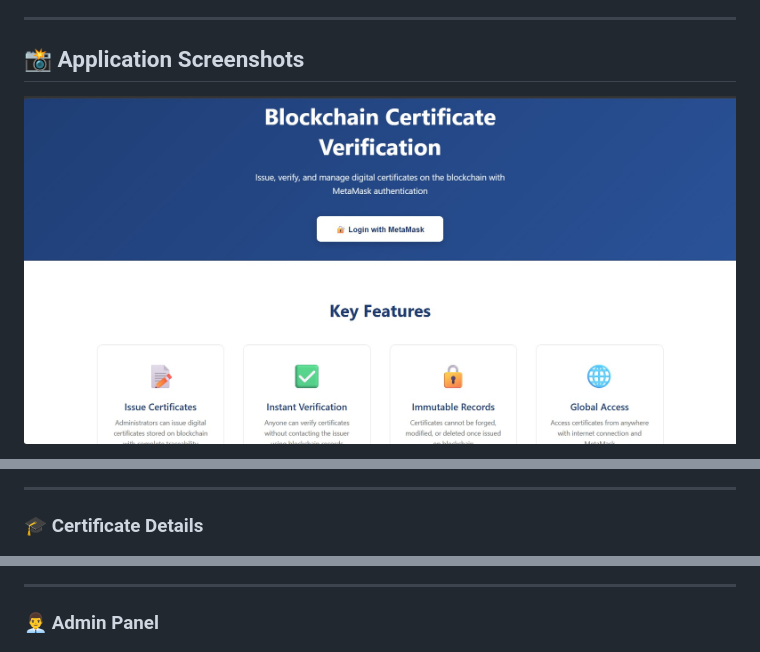
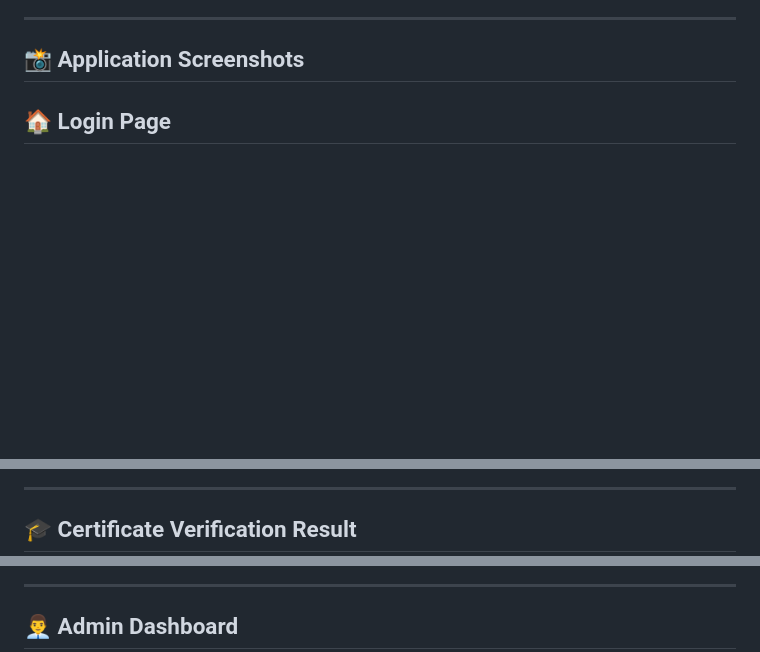
Before and after one commit to Prachip-23/Blockchain-Certificate-Verification, a Markdown page: README.md, 3 parts joined by grey strips. Drawn GitHub-style; blank space fills up the shorter version.

```diff
--- a/README.md
+++ b/README.md
@@ -210,8 +210,6 @@ The smart contract provides:
 
 ## 📸 Application Screenshots
 
-<p align="center">
-  <img src="screenshoots/LoginPage.jpg" alt="Login Page" width="800"/>
-</p>
+## 🏠 Login Page
 
 <p align="center">
@@ -269,6 +250,6 @@ The smart contract provides:
 
 ---
 
-### 🎓 Certificate Details
+## 🎓 Certificate Verification Result
 
 <p align="center">
@@ -281,6 +258,6 @@ The smart contract provides:
 
 ---
 
-### 👨‍💼 Admin Panel
+## 👨‍💼 Admin Dashboard
 
 <p align="center">
```
Also changed, not shown: other parts of README.md (+17 -33 lines).
